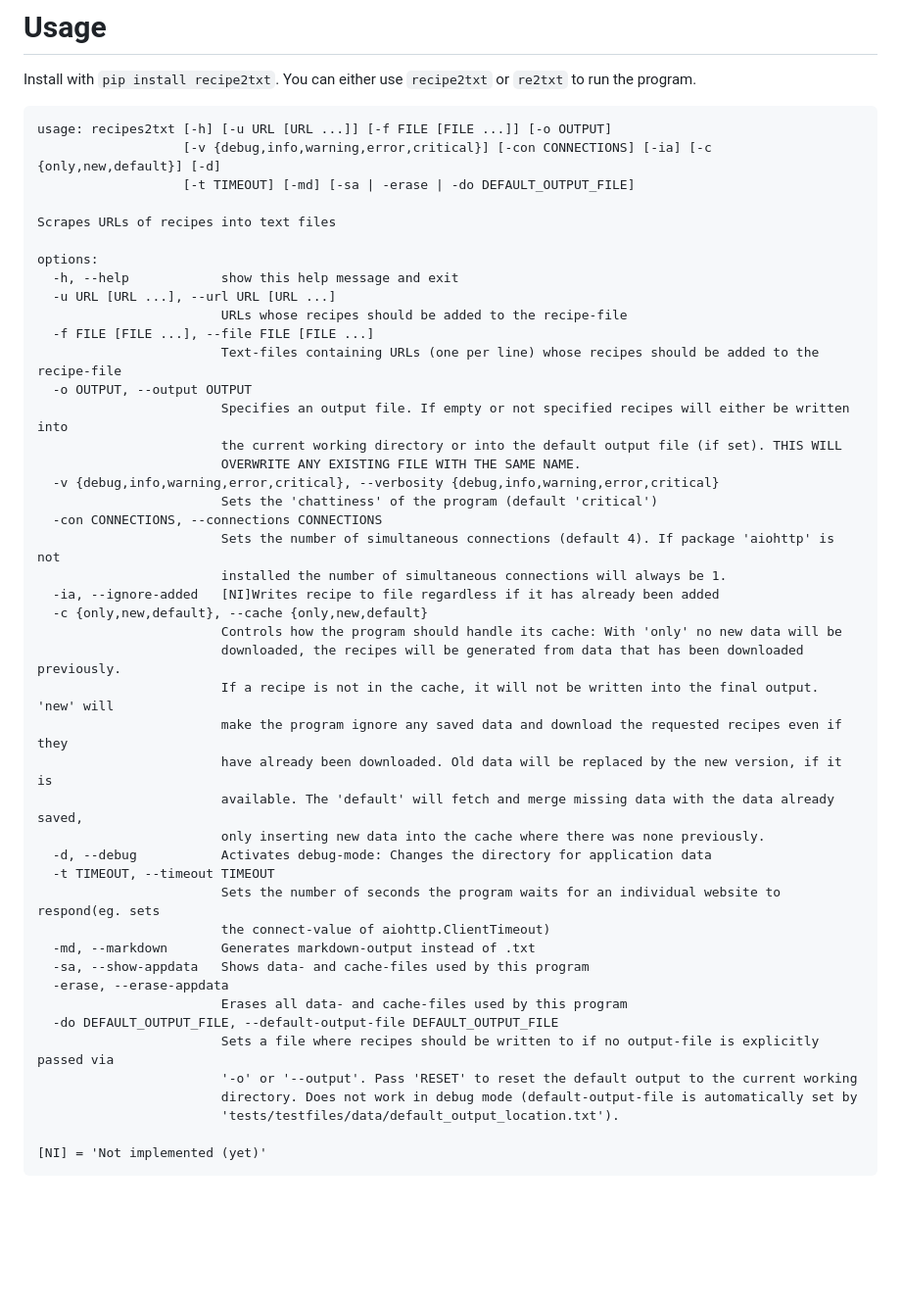
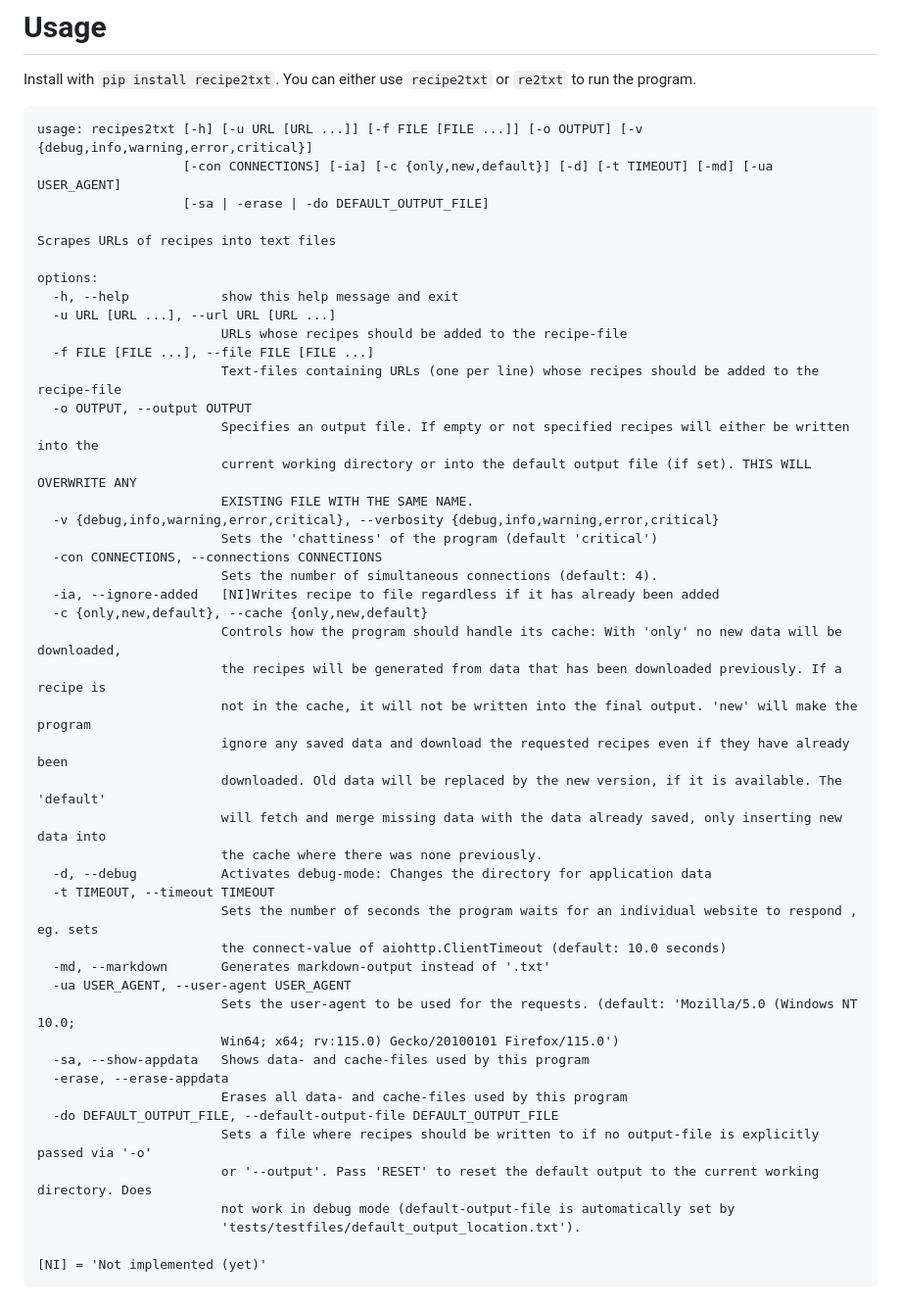
Before and after one commit to jp-berg/recipe2txt, a Markdown page: README.md, the part around the change. Shown: that part at 98% size. Rendered like a GitHub page; blank space fills up the shorter version.

````diff
--- a/README.md
+++ b/README.md
@@ -21,9 +21,9 @@ TESTED ONLY ON KUBUNTU 23.04.
 Install with `pip install recipe2txt`. You can either use `recipe2txt` or `re2txt` to run the program.
 
 ```
-usage: recipes2txt [-h] [-u URL [URL ...]] [-f FILE [FILE ...]] [-o OUTPUT]
-                   [-v {debug,info,warning,error,critical}] [-con CONNECTIONS] [-ia] [-c {only,new,default}] [-d]
-                   [-t TIMEOUT] [-md] [-sa | -erase | -do DEFAULT_OUTPUT_FILE]
+usage: recipes2txt [-h] [-u URL [URL ...]] [-f FILE [FILE ...]] [-o OUTPUT] [-v {debug,info,warning,error,critical}]
+                   [-con CONNECTIONS] [-ia] [-c {only,new,default}] [-d] [-t TIMEOUT] [-md] [-ua USER_AGENT]
+                   [-sa | -erase | -do DEFAULT_OUTPUT_FILE]
 
 Scrapes URLs of recipes into text files
 
@@ -34,36 +34,38 @@ options:
   -f FILE [FILE ...], --file FILE [FILE ...]
                         Text-files containing URLs (one per line) whose recipes should be added to the recipe-file
   -o OUTPUT, --output OUTPUT
-                        Specifies an output file. If empty or not specified recipes will either be written into
-                        the current working directory or into the default output file (if set). THIS WILL
-                        OVERWRITE ANY EXISTING FILE WITH THE SAME NAME.
+                        Specifies an output file. If empty or not specified recipes will either be written into the
+                        current working directory or into the default output file (if set). THIS WILL OVERWRITE ANY
+                        EXISTING FILE WITH THE SAME NAME.
   -v {debug,info,warning,error,critical}, --verbosity {debug,info,warning,error,critical}
                         Sets the 'chattiness' of the program (default 'critical')
   -con CONNECTIONS, --connections CONNECTIONS
-                        Sets the number of simultaneous connections (default 4). If package 'aiohttp' is not
-                        installed the number of simultaneous connections will always be 1.
+                        Sets the number of simultaneous connections (default: 4).
   -ia, --ignore-added   [NI]Writes recipe to file regardless if it has already been added
   -c {only,new,default}, --cache {only,new,default}
-                        Controls how the program should handle its cache: With 'only' no new data will be
-                        downloaded, the recipes will be generated from data that has been downloaded previously.
-                        If a recipe is not in the cache, it will not be written into the final output. 'new' will
-                        make the program ignore any saved data and download the requested recipes even if they
-                        have already been downloaded. Old data will be replaced by the new version, if it is
-                        available. The 'default' will fetch and merge missing data with the data already saved,
-                        only inserting new data into the cache where there was none previously.
+                        Controls how the program should handle its cache: With 'only' no new data will be downloaded,
+                        the recipes will be generated from data that has been downloaded previously. If a recipe is
+                        not in the cache, it will not be written into the final output. 'new' will make the program
+                        ignore any saved data and download the requested recipes even if they have already been
+                        downloaded. Old data will be replaced by the new version, if it is available. The 'default'
+                        will fetch and merge missing data with the data already saved, only inserting new data into
+                        the cache where there was none previously.
   -d, --debug           Activates debug-mode: Changes the directory for application data
   -t TIMEOUT, --timeout TIMEOUT
-                        Sets the number of seconds the program waits for an individual website to respond(eg. sets
-                        the connect-value of aiohttp.ClientTimeout)
-  -md, --markdown       Generates markdown-output instead of .txt
+                        Sets the number of seconds the program waits for an individual website to respond , eg. sets
+                        the connect-value of aiohttp.ClientTimeout (default: 10.0 seconds)
+  -md, --markdown       Generates markdown-output instead of '.txt'
+  -ua USER_AGENT, --user-agent USER_AGENT
+                        Sets the user-agent to be used for the requests. (default: 'Mozilla/5.0 (Windows NT 10.0;
+                        Win64; x64; rv:115.0) Gecko/20100101 Firefox/115.0')
   -sa, --show-appdata   Shows data- and cache-files used by this program
   -erase, --erase-appdata
                         Erases all data- and cache-files used by this program
   -do DEFAULT_OUTPUT_FILE, --default-output-file DEFAULT_OUTPUT_FILE
-                        Sets a file where recipes should be written to if no output-file is explicitly passed via
-                        '-o' or '--output'. Pass 'RESET' to reset the default output to the current working
-                        directory. Does not work in debug mode (default-output-file is automatically set by
-                        'tests/testfiles/data/default_output_location.txt').
+                        Sets a file where recipes should be written to if no output-file is explicitly passed via '-o'
+                        or '--output'. Pass 'RESET' to reset the default output to the current working directory. Does
+                        not work in debug mode (default-output-file is automatically set by
+                        'tests/testfiles/default_output_location.txt').
 
 [NI] = 'Not implemented (yet)'
 ```
````
